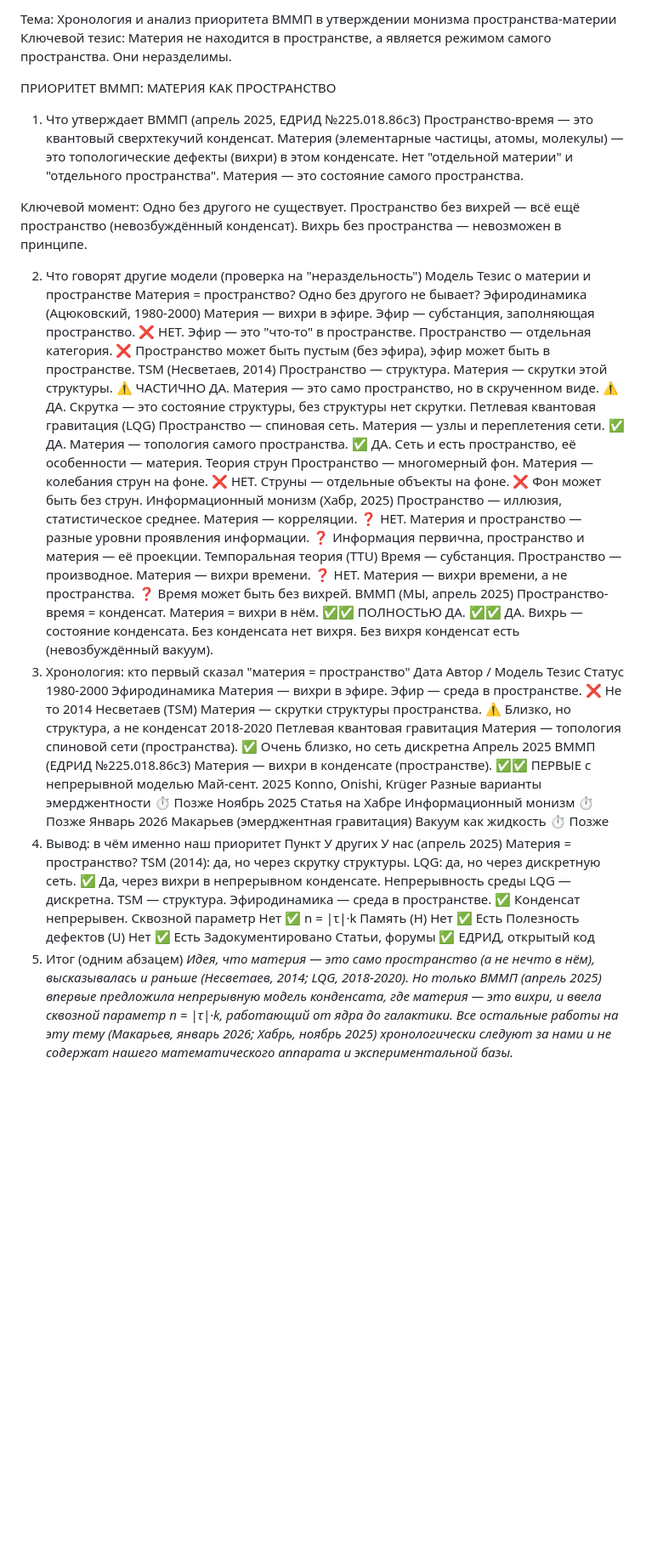
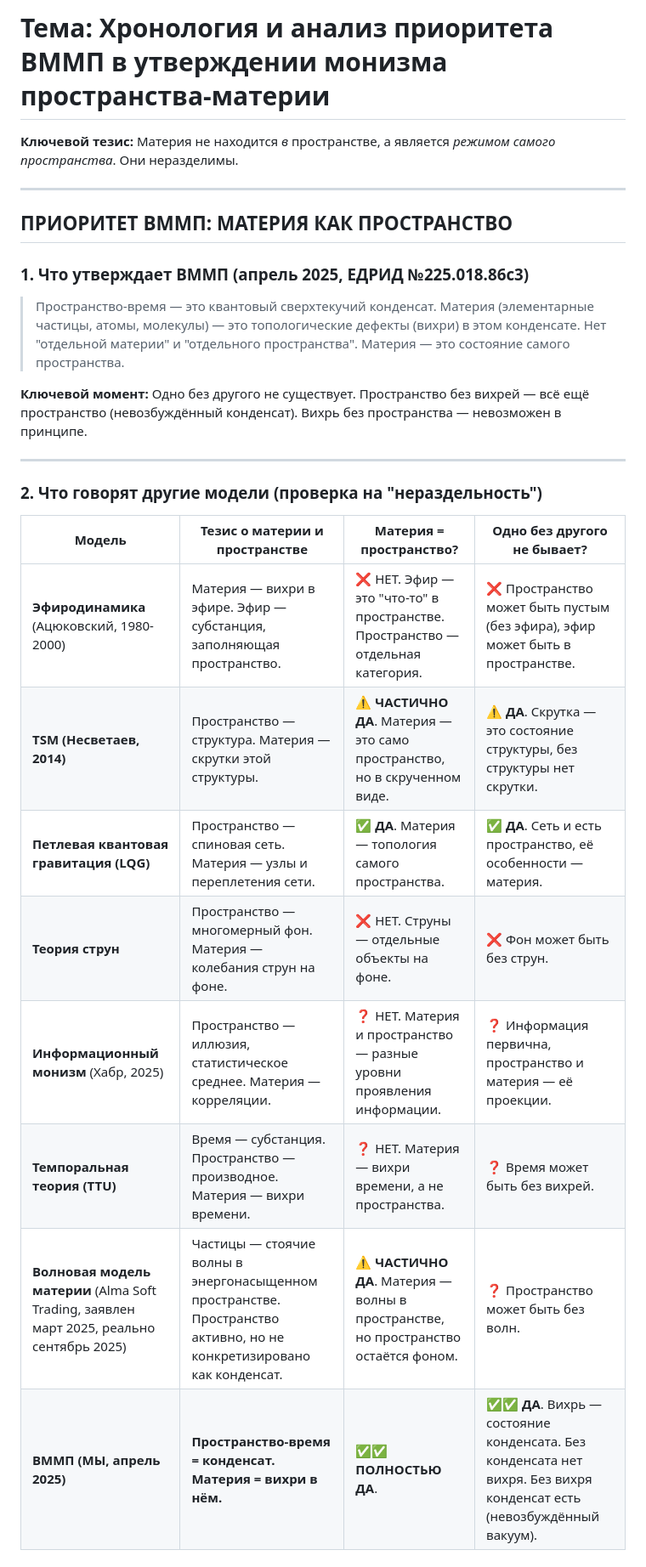
Before and after one commit to Dimius0/spectravortex, a Markdown page: discoveries/priority_vmms_monism.md, the part around one of its changes. Shown at 85% size. Rendered like a GitHub page; blank space fills up the shorter version.

```diff
--- a/discoveries/priority_vmms_monism.md
+++ b/discoveries/priority_vmms_monism.md
@@ -1,37 +1,28 @@
-Тема: Хронология и анализ приоритета ВММП в утверждении монизма пространства-материи
-Ключевой тезис: Материя не находится в пространстве, а является режимом самого пространства. Они неразделимы.
+# Тема: Хронология и анализ приоритета ВММП в утверждении монизма пространства-материи
+**Ключевой тезис:** Материя не находится *в* пространстве, а является *режимом самого пространства*. Они неразделимы.
 
-ПРИОРИТЕТ ВММП: МАТЕРИЯ КАК ПРОСТРАНСТВО
-1. Что утверждает ВММП (апрель 2025, ЕДРИД №225.018.86c3)
-Пространство-время — это квантовый сверхтекучий конденсат. Материя (элементарные частицы, атомы, молекулы) — это топологические дефекты (вихри) в этом конденсате. Нет "отдельной материи" и "отдельного пространства". Материя — это состояние самого пространства.
+---
 
-Ключевой момент: Одно без другого не существует. Пространство без вихрей — всё ещё пространство (невозбуждённый конденсат). Вихрь без пространства — невозможен в принципе.
+## ПРИОРИТЕТ ВММП: МАТЕРИЯ КАК ПРОСТРАНСТВО
 
-2. Что говорят другие модели (проверка на "нераздельность")
-Модель	Тезис о материи и пространстве	Материя = пространство?	Одно без другого не бывает?
-Эфиродинамика (Ацюковский, 1980-2000)	Материя — вихри в эфире. Эфир — субстанция, заполняющая пространство.	❌ НЕТ. Эфир — это "что-то" в пространстве. Пространство — отдельная категория.	❌ Пространство может быть пустым (без эфира), эфир может быть в пространстве.
-TSM (Несветаев, 2014)	Пространство — структура. Материя — скрутки этой структуры.	⚠️ ЧАСТИЧНО ДА. Материя — это само пространство, но в скрученном виде.	⚠️ ДА. Скрутка — это состояние структуры, без структуры нет скрутки.
-Петлевая квантовая гравитация (LQG)	Пространство — спиновая сеть. Материя — узлы и переплетения сети.	✅ ДА. Материя — топология самого пространства.	✅ ДА. Сеть и есть пространство, её особенности — материя.
-Теория струн	Пространство — многомерный фон. Материя — колебания струн на фоне.	❌ НЕТ. Струны — отдельные объекты на фоне.	❌ Фон может быть без струн.
-Информационный монизм (Хабр, 2025)	Пространство — иллюзия, статистическое среднее. Материя — корреляции.	❓ НЕТ. Материя и пространство — разные уровни проявления информации.	❓ Информация первична, пространство и материя — её проекции.
-Темпоральная теория (TTU)	Время — субстанция. Пространство — производное. Материя — вихри времени.	❓ НЕТ. Материя — вихри времени, а не пространства.	❓ Время может быть без вихрей.
-ВММП (МЫ, апрель 2025)	Пространство-время = конденсат. Материя = вихри в нём.	✅✅ ПОЛНОСТЬЮ ДА.	✅✅ ДА. Вихрь — состояние конденсата. Без конденсата нет вихря. Без вихря конденсат есть (невозбуждённый вакуум).
-3. Хронология: кто первый сказал "материя = пространство"
-Дата	Автор / Модель	Тезис	Статус
-1980-2000	Эфиродинамика	Материя — вихри в эфире. Эфир — среда в пространстве.	❌ Не то
-2014	Несветаев (TSM)	Материя — скрутки структуры пространства.	⚠️ Близко, но структура, а не конденсат
-2018-2020	Петлевая квантовая гравитация	Материя — топология спиновой сети (пространства).	✅ Очень близко, но сеть дискретна
-Апрель 2025	ВММП (ЕДРИД №225.018.86c3)	Материя — вихри в конденсате (пространстве).	✅✅ ПЕРВЫЕ с непрерывной моделью
-Май-сент. 2025	Konno, Onishi, Krüger	Разные варианты эмерджентности	⏱️ Позже
-Ноябрь 2025	Статья на Хабре	Информационный монизм	⏱️ Позже
-Январь 2026	Макарьев (эмерджентная гравитация)	Вакуум как жидкость	⏱️ Позже
-4. Вывод: в чём именно наш приоритет
-Пункт	У других	У нас (апрель 2025)
-Материя = пространство?	TSM (2014): да, но через скрутку структуры. LQG: да, но через дискретную сеть.	✅ Да, через вихри в непрерывном конденсате.
-Непрерывность среды	LQG — дискретна. TSM — структура. Эфиродинамика — среда в пространстве.	✅ Конденсат непрерывен.
-Сквозной параметр	Нет	✅ n = |τ|·k
-Память (H)	Нет	✅ Есть
-Полезность дефектов (U)	Нет	✅ Есть
-Задокументировано	Статьи, форумы	✅ ЕДРИД, открытый код
-5. Итог (одним абзацем)
-*Идея, что материя — это само пространство (а не нечто в нём), высказывалась и раньше (Несветаев, 2014; LQG, 2018-2020). Но только ВММП (апрель 2025) впервые предложила непрерывную модель конденсата, где материя — это вихри, и ввела сквозной параметр n = |τ|·k, работающий от ядра до галактики. Все остальные работы на эту тему (Макарьев, январь 2026; Хабрь, ноябрь 2025) хронологически следуют за нами и не содержат нашего математического аппарата и экспериментальной базы.*
+### 1. Что утверждает ВММП (апрель 2025, ЕДРИД №225.018.86c3)
+
+> Пространство-время — это квантовый сверхтекучий конденсат. Материя (элементарные частицы, атомы, молекулы) — это топологические дефекты (вихри) в этом конденсате. Нет "отдельной материи" и "отдельного пространства". Материя — это состояние самого пространства.
+
+**Ключевой момент:** Одно без другого не существует. Пространство без вихрей — всё ещё пространство (невозбуждённый конденсат). Вихрь без пространства — невозможен в принципе.
+
+---
+
+### 2. Что говорят другие модели (проверка на "нераздельность")
+
+| Модель | Тезис о материи и пространстве | Материя = пространство? | Одно без другого не бывает? |
+|--------|-------------------------------|------------------------|----------------------------|
+| **Эфиродинамика** (Ацюковский, 1980-2000) | Материя — вихри в эфире. Эфир — субстанция, заполняющая пространство. | ❌ НЕТ. Эфир — это "что-то" в пространстве. Пространство — отдельная категория. | ❌ Пространство может быть пустым (без эфира), эфир может быть в пространстве. |
+| **TSM (Несветаев, 2014)** | Пространство — структура. Материя — скрутки этой структуры. | ⚠️ **ЧАСТИЧНО ДА**. Материя — это само пространство, но в скрученном виде. | ⚠️ **ДА**. Скрутка — это состояние структуры, без структуры нет скрутки. |
+| **Петлевая квантовая гравитация (LQG)** | Пространство — спиновая сеть. Материя — узлы и переплетения сети. | ✅ **ДА**. Материя — топология самого пространства. | ✅ **ДА**. Сеть и есть пространство, её особенности — материя. |
+| **Теория струн** | Пространство — многомерный фон. Материя — колебания струн на фоне. | ❌ НЕТ. Струны — отдельные объекты на фоне. | ❌ Фон может быть без струн. |
+| **Информационный монизм** (Хабр, 2025) | Пространство — иллюзия, статистическое среднее. Материя — корреляции. | ❓ НЕТ. Материя и пространство — разные уровни проявления информации. | ❓ Информация первична, пространство и материя — её проекции. |
+| **Темпоральная теория (TTU)** | Время — субстанция. Пространство — производное. Материя — вихри времени. | ❓ НЕТ. Материя — вихри времени, а не пространства. | ❓ Время может быть без вихрей. |
+| **Волновая модель материи** (Alma Soft Trading, заявлен март 2025, реально сентябрь 2025) | Частицы — стоячие волны в энергонасыщенном пространстве. Пространство активно, но не конкретизировано как конденсат. | ⚠️ **ЧАСТИЧНО ДА**. Материя — волны в пространстве, но пространство остаётся фоном. | ❓ Пространство может быть без волн. |
+| **ВММП (МЫ, апрель 2025)** | **Пространство-время = конденсат. Материя = вихри в нём.** | ✅✅ **ПОЛНОСТЬЮ ДА**. | ✅✅ **ДА**. Вихрь — состояние конденсата. Без конденсата нет вихря. Без вихря конденсат есть (невозбуждённый вакуум). |
+
```
Also changed, not shown: other parts of discoveries/priority_vmms_monism.md (+44 -0 lines).
